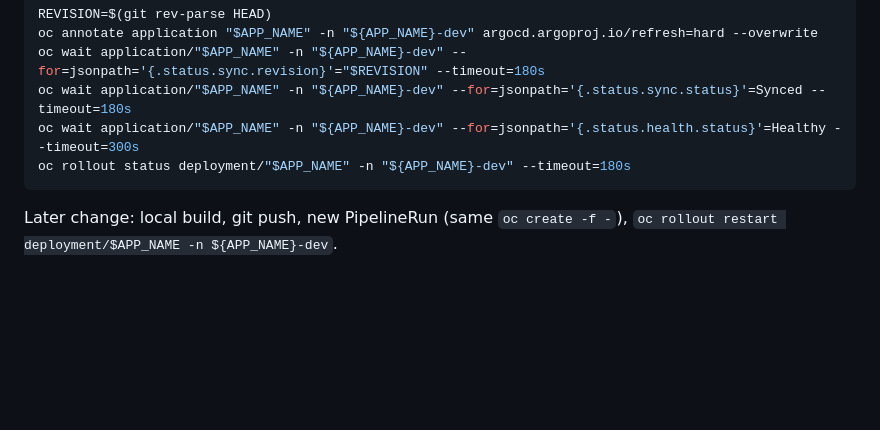
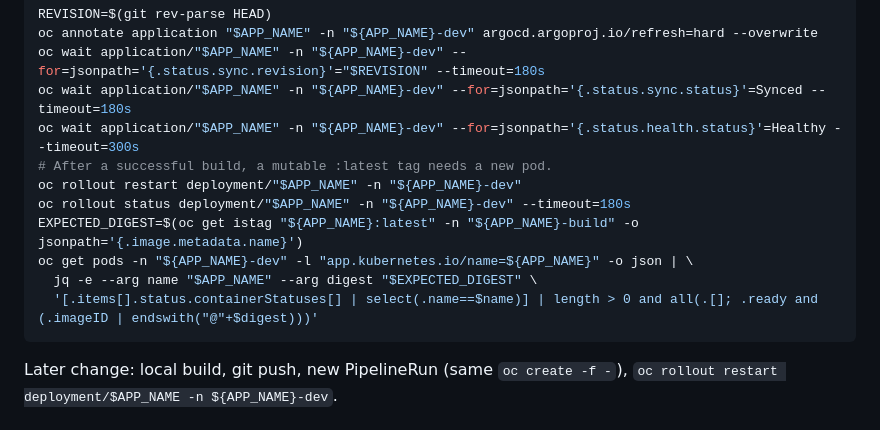
Before and after one commit to fjcloud/go-app-template, a Markdown page: AGENTS.md, the part around the change. Rendered like a GitHub page; blank space fills up the shorter version.

Commit message:
Verify the running image digest after every app rebuild

````diff
--- a/AGENTS.md
+++ b/AGENTS.md
@@ -128,7 +128,13 @@ oc annotate application "$APP_NAME" -n "${APP_NAME}-dev" argocd.argoproj.io/refr
 oc wait application/"$APP_NAME" -n "${APP_NAME}-dev" --for=jsonpath='{.status.sync.revision}'="$REVISION" --timeout=180s
 oc wait application/"$APP_NAME" -n "${APP_NAME}-dev" --for=jsonpath='{.status.sync.status}'=Synced --timeout=180s
 oc wait application/"$APP_NAME" -n "${APP_NAME}-dev" --for=jsonpath='{.status.health.status}'=Healthy --timeout=300s
+# After a successful build, a mutable :latest tag needs a new pod.
+oc rollout restart deployment/"$APP_NAME" -n "${APP_NAME}-dev"
 oc rollout status deployment/"$APP_NAME" -n "${APP_NAME}-dev" --timeout=180s
+EXPECTED_DIGEST=$(oc get istag "${APP_NAME}:latest" -n "${APP_NAME}-build" -o jsonpath='{.image.metadata.name}')
+oc get pods -n "${APP_NAME}-dev" -l "app.kubernetes.io/name=${APP_NAME}" -o json | \
+  jq -e --arg name "$APP_NAME" --arg digest "$EXPECTED_DIGEST" \
+  '[.items[].status.containerStatuses[] | select(.name==$name)] | length > 0 and all(.[]; .ready and (.imageID | endswith("@"+$digest)))'
 ```
 
 Later change: local build, git push, new PipelineRun (same `oc create -f -`), `oc rollout restart deployment/$APP_NAME -n ${APP_NAME}-dev`.
````
